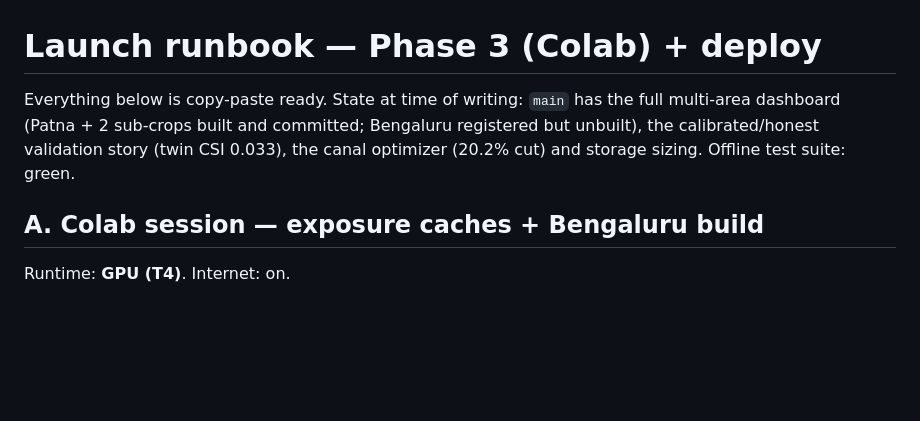
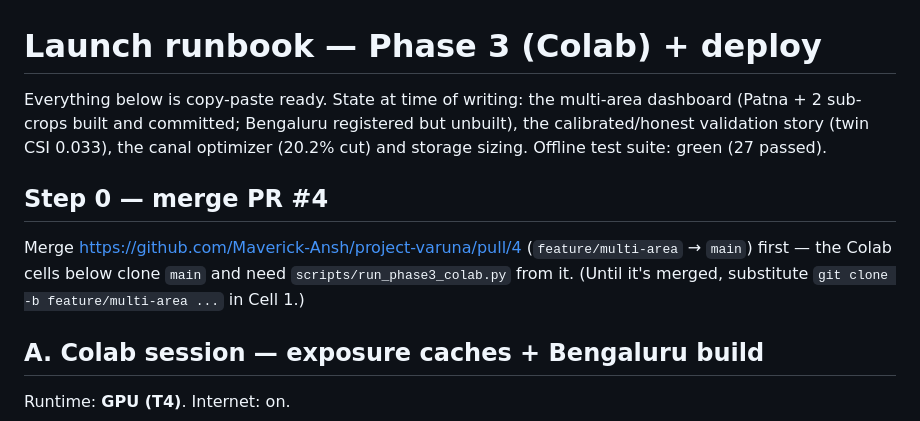
Before and after one commit to Maverick-Ansh/project-varuna, a Markdown page: RUNBOOK_LAUNCH.md, the part around the change. Drawn GitHub-style; blank space fills up the shorter version.

Commit message:
Runbook: merge PR #4 as launch step 0
Co-Authored-By: Claude Fable 5 <noreply@anthropic.com>

```diff
--- a/RUNBOOK_LAUNCH.md
+++ b/RUNBOOK_LAUNCH.md
@@ -1,9 +1,15 @@
 # Launch runbook — Phase 3 (Colab) + deploy
 
-Everything below is copy-paste ready. State at time of writing: `main` has the full
-multi-area dashboard (Patna + 2 sub-crops built and committed; Bengaluru registered but
-unbuilt), the calibrated/honest validation story (twin CSI 0.033), the canal optimizer
-(20.2% cut) and storage sizing. Offline test suite: green.
+Everything below is copy-paste ready. State at time of writing: the multi-area dashboard
+(Patna + 2 sub-crops built and committed; Bengaluru registered but unbuilt), the
+calibrated/honest validation story (twin CSI 0.033), the canal optimizer (20.2% cut) and
+storage sizing. Offline test suite: green (27 passed).
+
+## Step 0 — merge PR #4
+
+Merge https://github.com/Maverick-Ansh/project-varuna/pull/4 (`feature/multi-area` → `main`)
+first — the Colab cells below clone `main` and need `scripts/run_phase3_colab.py` from it.
+(Until it's merged, substitute `git clone -b feature/multi-area ...` in Cell 1.)
 
 ## A. Colab session — exposure caches + Bengaluru build
 
```
